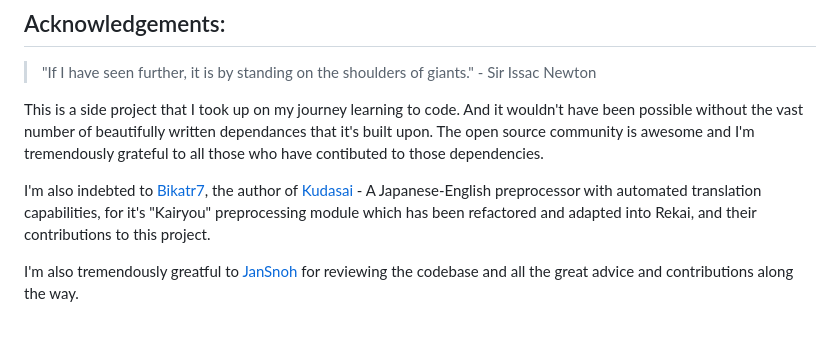
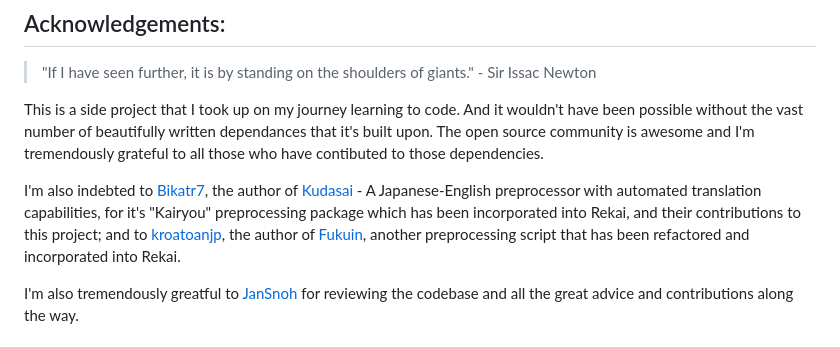
Before and after one commit to trulybeloved/Rekai-py, a Markdown page: README.md, the part around the change. Drawn GitHub-style.

```diff
--- a/README.md
+++ b/README.md
@@ -10,7 +10,7 @@ A more detailed Readme will come soon.
 
 This is a side project that I took up on my journey learning to code. And it wouldn't have been possible without the vast number of beautifully written dependances that it's built upon. The open source community is awesome and I'm tremendously grateful to all those who have contibuted to those dependencies.
 
-I'm also indebted to [Bikatr7](https://github.com/Bikatr7), the author of [Kudasai](https://github.com/Bikatr7/Kudasai) - A Japanese-English preprocessor with automated translation capabilities, for it's "Kairyou" preprocessing module which has been refactored and adapted into Rekai, and their contributions to this project.
+I'm also indebted to [Bikatr7](https://github.com/Bikatr7), the author of [Kudasai](https://github.com/Bikatr7/Kudasai) - A Japanese-English preprocessor with automated translation capabilities, for it's "Kairyou" preprocessing package which has been incorporated into Rekai, and their contributions to this project; and to [kroatoanjp](https://github.com/kroatoanjp), the author of [Fukuin](https://github.com/kroatoanjp/nlp-mtl-preprocessing-script), another preprocessing script that has been refactored and incorporated into Rekai.
 
 I'm also tremendously greatful to [JanSnoh](https://github.com/JanSnoh) for reviewing the codebase and all the great advice and contributions along the way.
 
```
